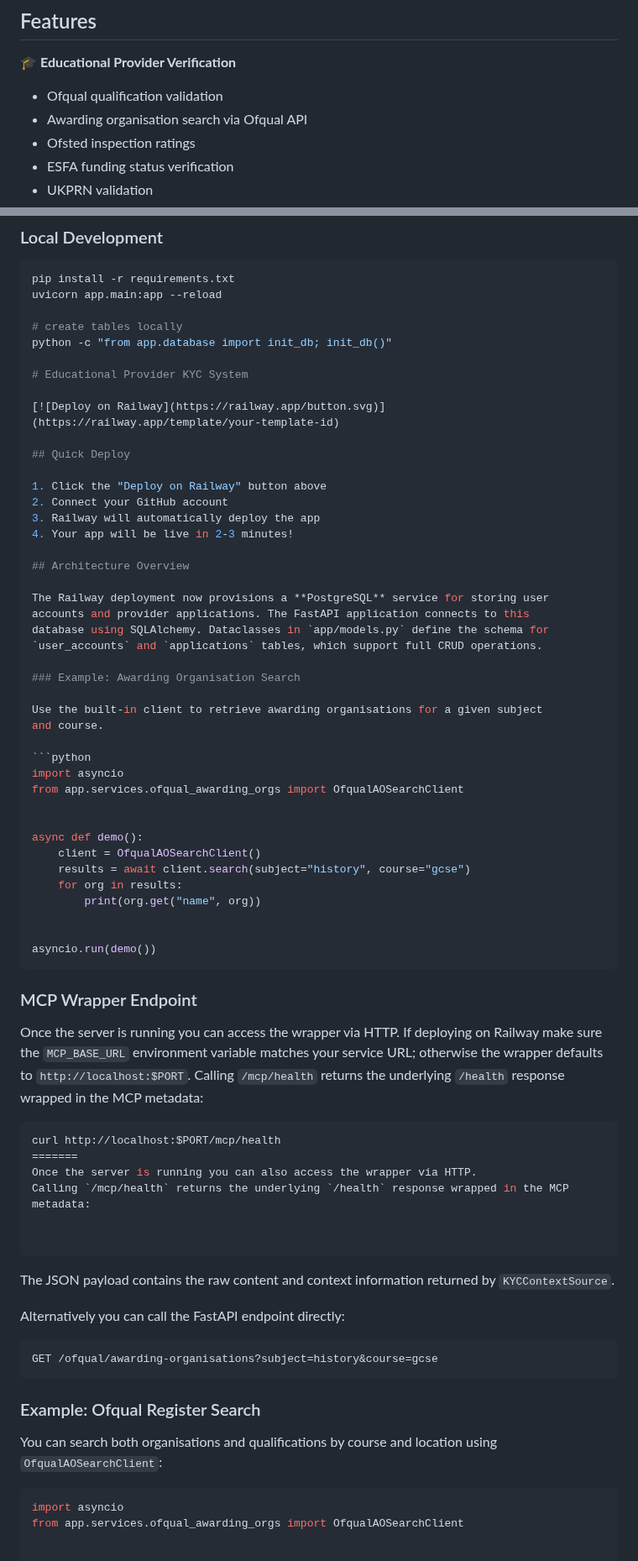
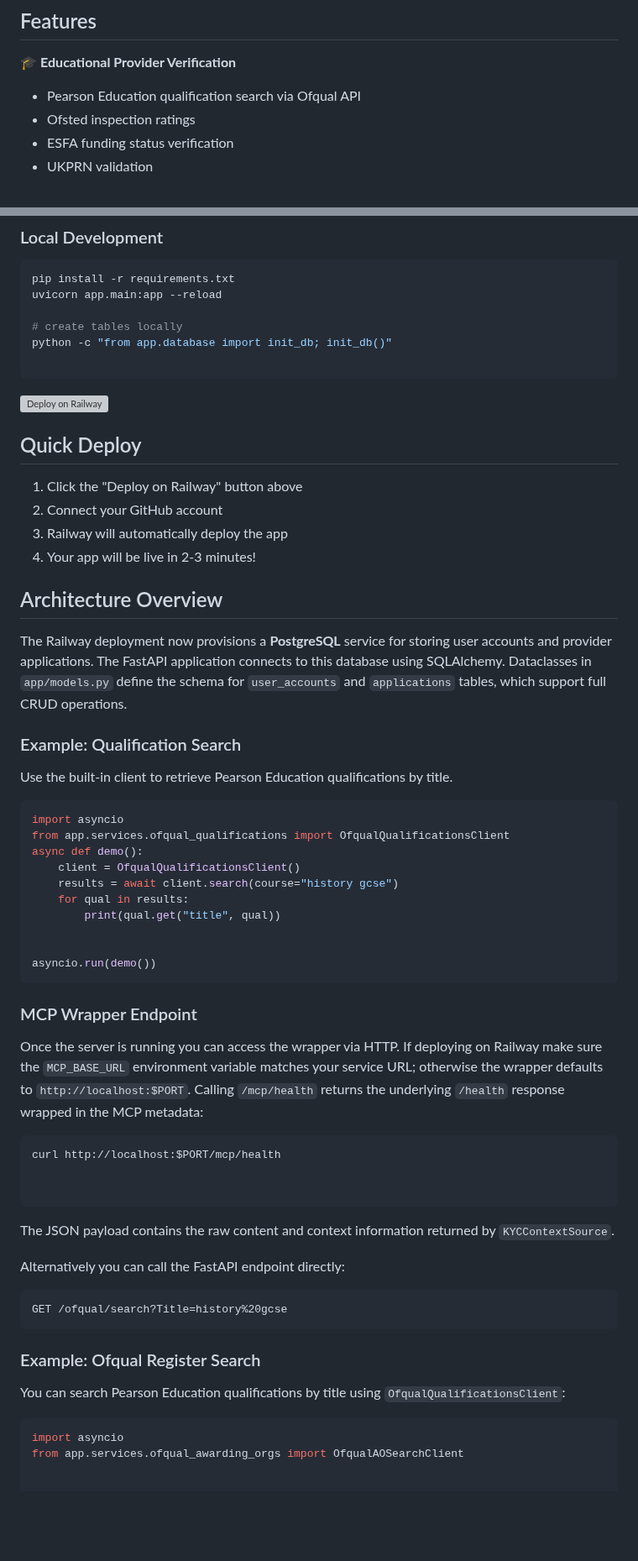
Before and after one commit to ragpark/educational-kyc, a Markdown page: readme.md, 2 parts joined by grey strips. Shown at 84% size. Rendered like a GitHub page; blank space fills up the shorter version; grey boxes are pictures that could not be loaded.

````diff
--- a/readme.md
+++ b/readme.md
@@ -5,8 +5,7 @@ A comprehensive Know Your Customer (KYC) verification system specifically design
 ## Features
 
 🎓 **Educational Provider Verification**
-- Ofqual qualification validation
-- Awarding organisation search via Ofqual API
+- Pearson Education qualification search via Ofqual API
 - Ofsted inspection ratings
 - ESFA funding status verification
 - UKPRN validation
@@ -49,8 +48,7 @@ uvicorn app.main:app --reload
 # create tables locally
 python -c "from app.database import init_db; init_db()"
 
-# Educational Provider KYC System
-
+```
 [![Deploy on Railway](https://railway.app/button.svg)](https://railway.app/template/your-template-id)
 
 ## Quick Deploy
@@ -67,21 +65,17 @@ accounts and provider applications. The FastAPI application connects to this
 database using SQLAlchemy. Dataclasses in `app/models.py` define the schema for
 `user_accounts` and `applications` tables, which support full CRUD operations.
 
-### Example: Awarding Organisation Search
+### Example: Qualification Search
 
-Use the built-in client to retrieve awarding organisations for a given subject
-and course.
-
+Use the built-in client to retrieve Pearson Education qualifications by title.
 ```python
 import asyncio
-from app.services.ofqual_awarding_orgs import OfqualAOSearchClient
-
-
+from app.services.ofqual_qualifications import OfqualQualificationsClient
 async def demo():
-    client = OfqualAOSearchClient()
-    results = await client.search(subject="history", course="gcse")
-    for org in results:
-        print(org.get("name", org))
+    client = OfqualQualificationsClient()
+    results = await client.search(course="history gcse")
+    for qual in results:
+        print(qual.get("title", qual))
 
 
 asyncio.run(demo())
@@ -95,9 +89,6 @@ Calling `/mcp/health` returns the underlying `/health` response wrapped in the M
 
 ```bash
 curl http://localhost:$PORT/mcp/health
-=======
-Once the server is running you can also access the wrapper via HTTP.
-Calling `/mcp/health` returns the underlying `/health` response wrapped in the MCP metadata:
 
 
 ```
@@ -109,12 +100,13 @@ The JSON payload contains the raw content and context information returned by
 Alternatively you can call the FastAPI endpoint directly:
 
 ```
-GET /ofqual/awarding-organisations?subject=history&course=gcse
+GET /ofqual/search?Title=history%20gcse
 ```
 
 ### Example: Ofqual Register Search
 
-You can search both organisations and qualifications by course and location using `OfqualAOSearchClient`:
+
+You can search Pearson Education qualifications by title using `OfqualQualificationsClient`:
 
 ```python
 import asyncio
````
Also changed, not shown: other parts of readme.md (+0 -62 lines).
